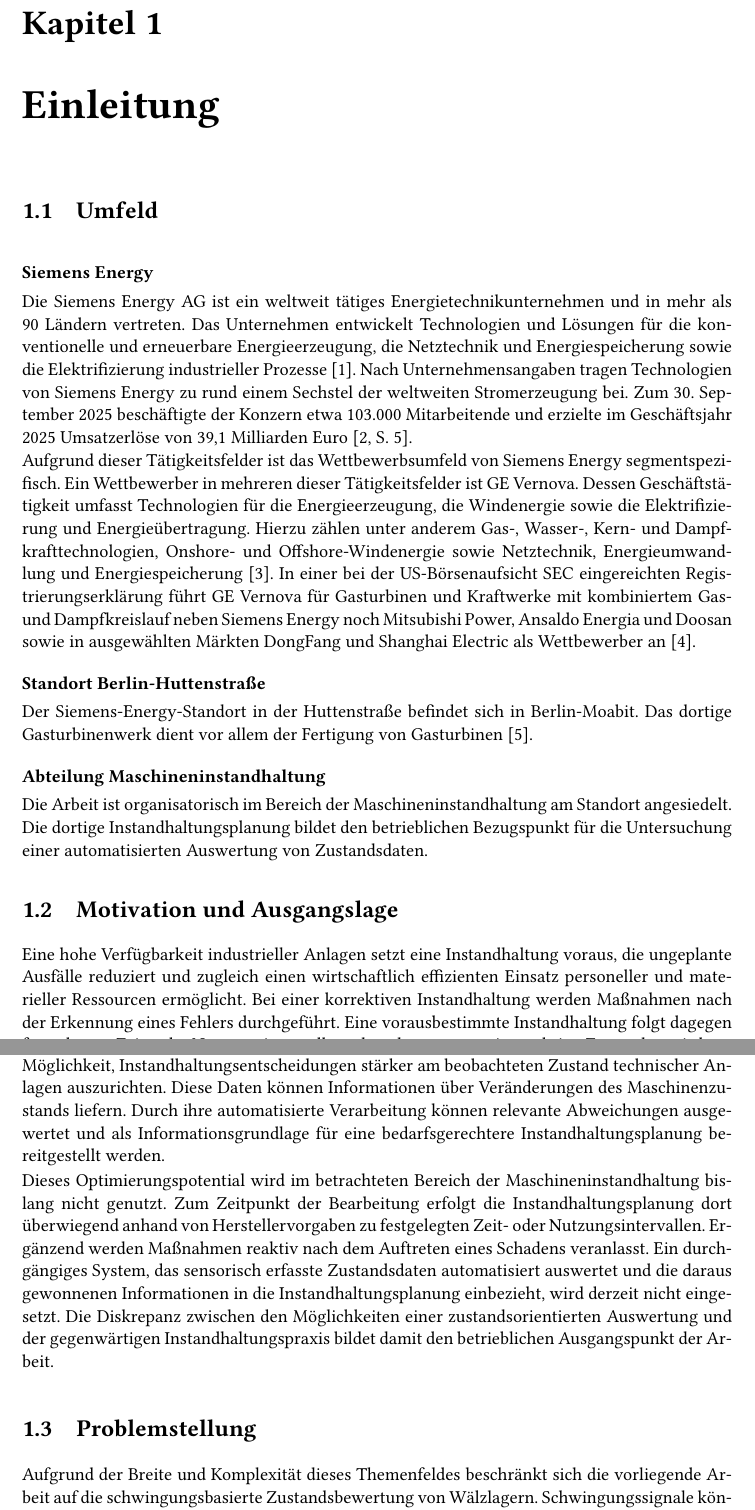
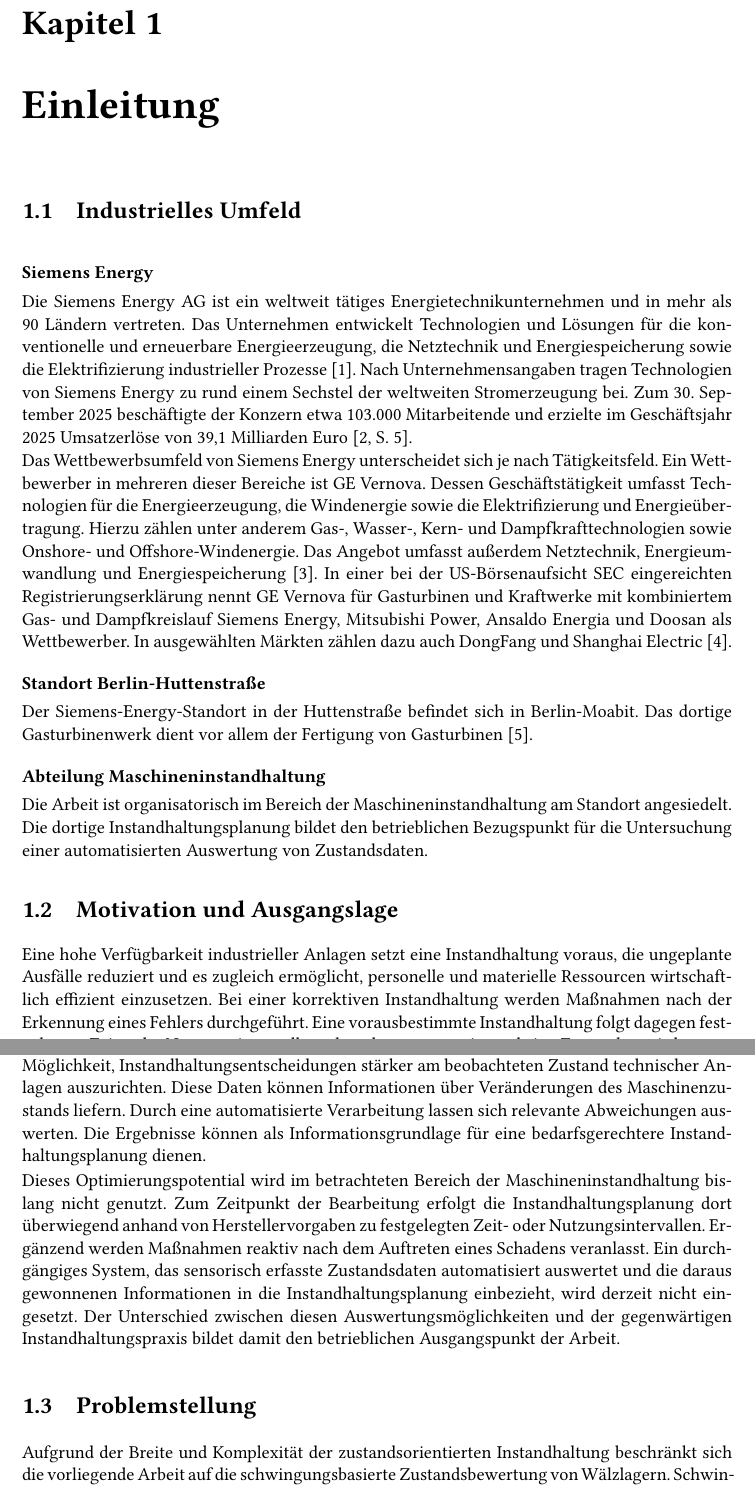
Before and after one commit to levinEckert/bachelor_arbeit, a LaTeX thesis (thesis/main.tex, which reads thesis/chapter/ch1.tex): two parts of pages 14 and 15 of 97, joined at a grey line, cut so that both start at the same text, the shorter picture padded with empty space. Compiled offline with pdfLaTeX.

Commit message:
renamed 1.1 "Industrielles Umfeld" and changed some passages slightly

```diff
--- a/thesis/chapter/ch1.tex
+++ b/thesis/chapter/ch1.tex
@@ -1,7 +1,7 @@
 \chapter{Einleitung}
 \label{ch:einleitung}
 
-\section{Umfeld}
+\section{Industrielles Umfeld}
 \label{sec:umfeld}
 
 \paragraphheading{Siemens Energy}
@@ -18,17 +18,18 @@
 und erzielte im Geschäftsjahr 2025 Umsatzerlöse von 39,1 Milliarden Euro
 \cite[5]{se_presentation}.
 
-Aufgrund dieser Tätigkeitsfelder ist das Wettbewerbsumfeld von Siemens Energy segmentspezifisch.
-Ein Wettbewerber in mehreren dieser Tätigkeitsfelder ist GE Vernova.
+Das Wettbewerbsumfeld von Siemens Energy unterscheidet sich je nach Tätigkeitsfeld.
+Ein Wettbewerber in mehreren dieser Bereiche ist GE Vernova.
 Dessen Geschäftstätigkeit umfasst Technologien für die Energieerzeugung,
 die Windenergie sowie die Elektrifizierung und Energieübertragung.
-Hierzu zählen unter anderem Gas-, Wasser-, Kern- und Dampfkrafttechnologien,
-Onshore- und Offshore-Windenergie sowie Netztechnik, Energieumwandlung und Energiespeicherung
+Hierzu zählen unter anderem Gas-, Wasser-, Kern- und Dampfkrafttechnologien
+sowie Onshore- und Offshore-Windenergie.
+Das Angebot umfasst außerdem Netztechnik, Energieumwandlung und Energiespeicherung
 \cite{MissionStatementGE}.
 In einer bei der US-Börsenaufsicht SEC eingereichten Registrierungserklärung
-führt GE Vernova für Gasturbinen und Kraftwerke mit kombiniertem Gas- und Dampfkreislauf neben
-Siemens Energy noch Mitsubishi Power, Ansaldo Energia und Doosan sowie in ausgewählten Märkten
-DongFang und Shanghai Electric als Wettbewerber an \cite{S1}.
+nennt GE Vernova für Gasturbinen und Kraftwerke mit kombiniertem Gas- und Dampfkreislauf
+Siemens Energy, Mitsubishi Power, Ansaldo Energia und Doosan als Wettbewerber.
+In ausgewählten Märkten zählen dazu auch DongFang und Shanghai Electric \cite{S1}.
 
 \paragraphheading{Standort Berlin-Huttenstraße}
 
@@ -46,8 +47,8 @@
 \label{sec:motivation}
 
 Eine hohe Verfügbarkeit industrieller Anlagen setzt eine Instandhaltung voraus,
-die ungeplante Ausfälle reduziert und zugleich einen wirtschaftlich effizienten Einsatz
-personeller und materieller Ressourcen ermöglicht.
+die ungeplante Ausfälle reduziert und es zugleich ermöglicht,
+personelle und materielle Ressourcen wirtschaftlich effizient einzusetzen.
 Bei einer korrektiven Instandhaltung werden Maßnahmen nach der Erkennung eines Fehlers durchgeführt.
 Eine vorausbestimmte Instandhaltung folgt dagegen festgelegten Zeit- oder Nutzungsintervallen,
 ohne dass zuvor zwingend eine Zustandsermittlung erfolgt
@@ -60,8 +61,8 @@
 Die zunehmende Verfügbarkeit sensorisch erfasster Betriebs- und Zustandsdaten eröffnet die Möglichkeit,
 Instandhaltungsentscheidungen stärker am beobachteten Zustand technischer Anlagen auszurichten.
 Diese Daten können Informationen über Veränderungen des Maschinenzustands liefern.
-Durch ihre automatisierte Verarbeitung können relevante Abweichungen ausgewertet
-und als Informationsgrundlage für eine bedarfsgerechtere Instandhaltungsplanung bereitgestellt werden.
+Durch eine automatisierte Verarbeitung lassen sich relevante Abweichungen auswerten.
+Die Ergebnisse können als Informationsgrundlage für eine bedarfsgerechtere Instandhaltungsplanung dienen.
 
 Dieses Optimierungspotential wird im betrachteten Bereich der Maschineninstandhaltung
 bislang nicht genutzt.
@@ -71,13 +72,14 @@
 Ein durchgängiges System, das sensorisch erfasste Zustandsdaten automatisiert auswertet
 und die daraus gewonnenen Informationen in die Instandhaltungsplanung einbezieht,
 wird derzeit nicht eingesetzt.
-Die Diskrepanz zwischen den Möglichkeiten einer zustandsorientierten Auswertung
-und der gegenwärtigen Instandhaltungspraxis bildet damit den betrieblichen Ausgangspunkt der Arbeit.
+Der Unterschied zwischen diesen Auswertungsmöglichkeiten und der gegenwärtigen
+Instandhaltungspraxis bildet damit den betrieblichen Ausgangspunkt der Arbeit.
 
 \section{Problemstellung}
 \label{sec:problemstellung}
 
-Aufgrund der Breite und Komplexität dieses Themenfeldes beschränkt sich die vorliegende Arbeit
+Aufgrund der Breite und Komplexität der zustandsorientierten Instandhaltung
+beschränkt sich die vorliegende Arbeit
 auf die schwingungsbasierte Zustandsbewertung von Wälzlagern.
 Schwingungssignale können Hinweise auf mechanische Zustandsänderungen enthalten,
 erlauben in ihrer Rohform jedoch noch keine unmittelbare und belastbare Fehlerbewertung.
```
Also changed, not shown: thesis/chapter/ch1.tex (2 more changed lines).
